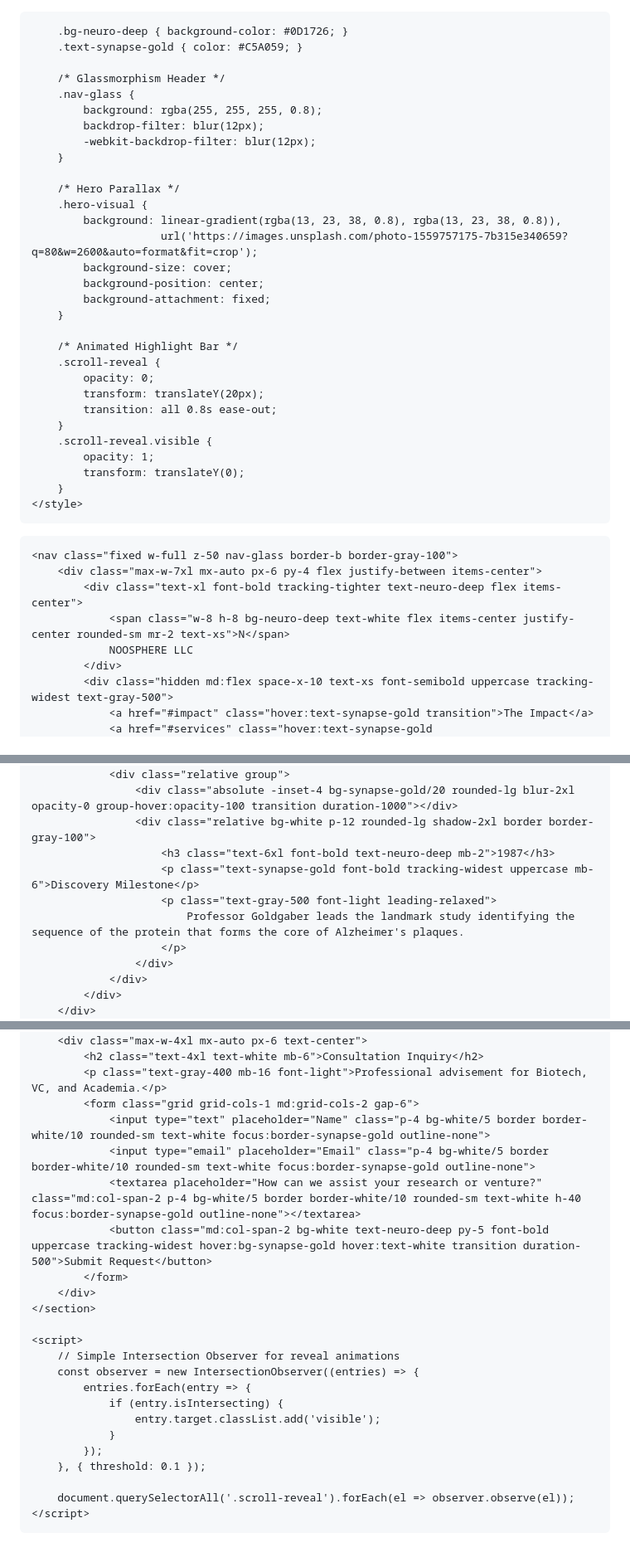
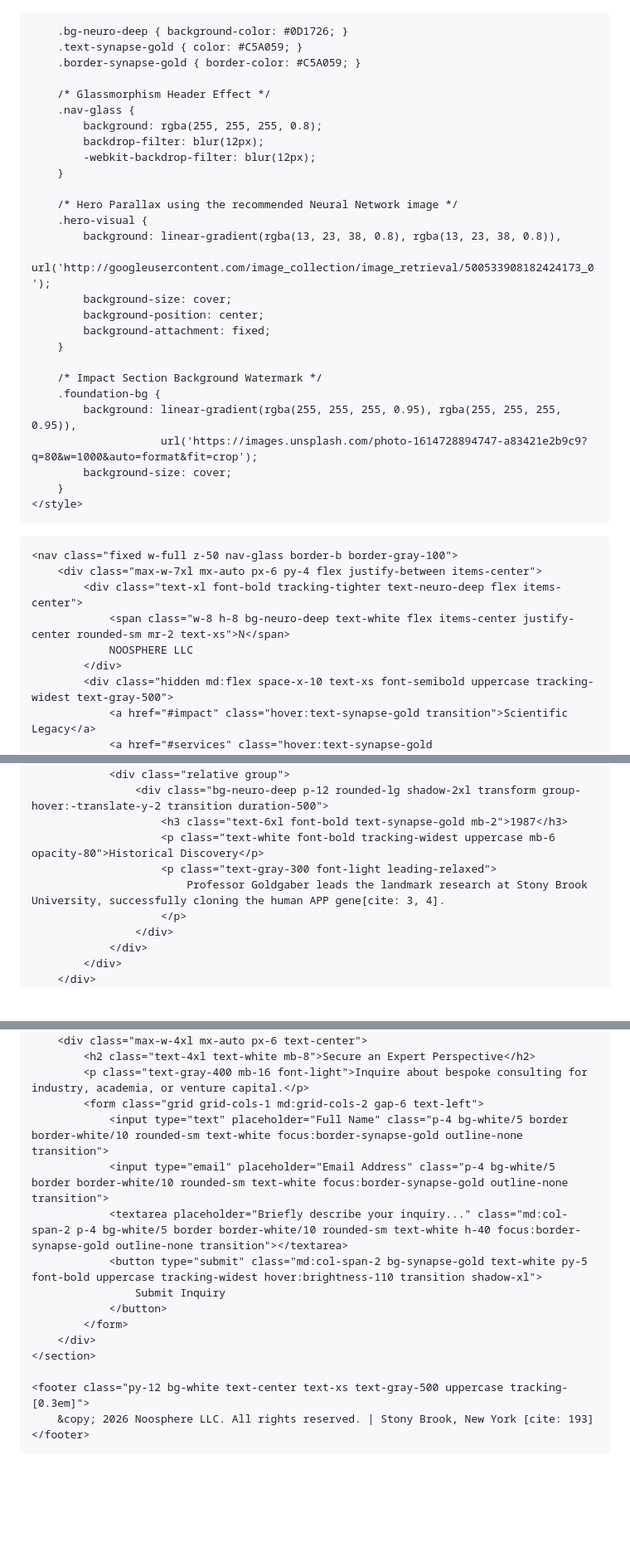
Before and after one commit to jamgoldgaber-bit/jamgoldgaber-bit.github.io, a Markdown page: README.md, 3 parts joined by grey strips. Shown at 83% size. Rendered like a GitHub page; blank space fills up the shorter version.

```diff
--- a/README.md
+++ b/README.md
@@ -1,3 +1,4 @@
+<!DOCTYPE html>
 <html lang="en">
 <head>
     <meta charset="UTF-8">
@@ -12,32 +13,29 @@
 
         .bg-neuro-deep { background-color: #0D1726; }
         .text-synapse-gold { color: #C5A059; }
+        .border-synapse-gold { border-color: #C5A059; }
 
-        /* Glassmorphism Header */
+        /* Glassmorphism Header Effect */
         .nav-glass {
             background: rgba(255, 255, 255, 0.8);
             backdrop-filter: blur(12px);
             -webkit-backdrop-filter: blur(12px);
         }
 
-        /* Hero Parallax */
+        /* Hero Parallax using the recommended Neural Network image */
         .hero-visual {
             background: linear-gradient(rgba(13, 23, 38, 0.8), rgba(13, 23, 38, 0.8)),
-                        url('https://images.unsplash.com/photo-1559757175-7b315e340659?q=80&w=2600&auto=format&fit=crop');
+                        url('http://googleusercontent.com/image_collection/image_retrieval/500533908182424173_0');
             background-size: cover;
             background-position: center;
             background-attachment: fixed;
         }
 
-        /* Animated Highlight Bar */
-        .scroll-reveal {
-            opacity: 0;
-            transform: translateY(20px);
-            transition: all 0.8s ease-out;
-        }
-        .scroll-reveal.visible {
-            opacity: 1;
-            transform: translateY(0);
+        /* Impact Section Background Watermark */
+        .foundation-bg {
+            background: linear-gradient(rgba(255, 255, 255, 0.95), rgba(255, 255, 255, 0.95)),
+                        url('https://images.unsplash.com/photo-1614728894747-a83421e2b9c9?q=80&w=1000&auto=format&fit=crop');
+            background-size: cover;
         }
     </style>
 </head>
@@ -50,5 +48,5 @@
                 NOOSPHERE LLC
             </div>
             <div class="hidden md:flex space-x-10 text-xs font-semibold uppercase tracking-widest text-gray-500">
-                <a href="#impact" class="hover:text-synapse-gold transition">The Impact</a>
+                <a href="#impact" class="hover:text-synapse-gold transition">Scientific Legacy</a>
                 <a href="#services" class="hover:text-synapse-gold transition">Expertise</a>
@@ -100,11 +98,10 @@
                 </div>
                 <div class="relative group">
-                    <div class="absolute -inset-4 bg-synapse-gold/20 rounded-lg blur-2xl opacity-0 group-hover:opacity-100 transition duration-1000"></div>
-                    <div class="relative bg-white p-12 rounded-lg shadow-2xl border border-gray-100">
-                        <h3 class="text-6xl font-bold text-neuro-deep mb-2">1987</h3>
-                        <p class="text-synapse-gold font-bold tracking-widest uppercase mb-6">Discovery Milestone</p>
-                        <p class="text-gray-500 font-light leading-relaxed">
-                            Professor Goldgaber leads the landmark study identifying the sequence of the protein that forms the core of Alzheimer's plaques.
+                    <div class="bg-neuro-deep p-12 rounded-lg shadow-2xl transform group-hover:-translate-y-2 transition duration-500">
+                        <h3 class="text-6xl font-bold text-synapse-gold mb-2">1987</h3>
+                        <p class="text-white font-bold tracking-widest uppercase mb-6 opacity-80">Historical Discovery</p>
+                        <p class="text-gray-300 font-light leading-relaxed">
+                            Professor Goldgaber leads the landmark research at Stony Brook University, successfully cloning the human APP gene[cite: 3, 4].
                         </p>
                     </div>
                 </div>
@@ -115,27 +135,21 @@
     <section id="contact" class="py-32 bg-neuro-deep">
         <div class="max-w-4xl mx-auto px-6 text-center">
-            <h2 class="text-4xl text-white mb-6">Consultation Inquiry</h2>
-            <p class="text-gray-400 mb-16 font-light">Professional advisement for Biotech, VC, and Academia.</p>
-            <form class="grid grid-cols-1 md:grid-cols-2 gap-6">
-                <input type="text" placeholder="Name" class="p-4 bg-white/5 border border-white/10 rounded-sm text-white focus:border-synapse-gold outline-none">
-                <input type="email" placeholder="Email" class="p-4 bg-white/5 border border-white/10 rounded-sm text-white focus:border-synapse-gold outline-none">
-                <textarea placeholder="How can we assist your research or venture?" class="md:col-span-2 p-4 bg-white/5 border border-white/10 rounded-sm text-white h-40 focus:border-synapse-gold outline-none"></textarea>
-                <button class="md:col-span-2 bg-white text-neuro-deep py-5 font-bold uppercase tracking-widest hover:bg-synapse-gold hover:text-white transition duration-500">Submit Request</button>
+            <h2 class="text-4xl text-white mb-8">Secure an Expert Perspective</h2>
+            <p class="text-gray-400 mb-16 font-light">Inquire about bespoke consulting for industry, academia, or venture capital.</p>
+            <form class="grid grid-cols-1 md:grid-cols-2 gap-6 text-left">
+                <input type="text" placeholder="Full Name" class="p-4 bg-white/5 border border-white/10 rounded-sm text-white focus:border-synapse-gold outline-none transition">
+                <input type="email" placeholder="Email Address" class="p-4 bg-white/5 border border-white/10 rounded-sm text-white focus:border-synapse-gold outline-none transition">
+                <textarea placeholder="Briefly describe your inquiry..." class="md:col-span-2 p-4 bg-white/5 border border-white/10 rounded-sm text-white h-40 focus:border-synapse-gold outline-none transition"></textarea>
+                <button type="submit" class="md:col-span-2 bg-synapse-gold text-white py-5 font-bold uppercase tracking-widest hover:brightness-110 transition shadow-xl">
+                    Submit Inquiry
+                </button>
             </form>
         </div>
     </section>
 
-    <script>
-        // Simple Intersection Observer for reveal animations
-        const observer = new IntersectionObserver((entries) => {
-            entries.forEach(entry => {
-                if (entry.isIntersecting) {
-                    entry.target.classList.add('visible');
-                }
-            });
-        }, { threshold: 0.1 });
+    <footer class="py-12 bg-white text-center text-xs text-gray-500 uppercase tracking-[0.3em]">
+        &copy; 2026 Noosphere LLC. All rights reserved. | Stony Brook, New York [cite: 193]
+    </footer>
 
-        document.querySelectorAll('.scroll-reveal').forEach(el => observer.observe(el));
-    </script>
 </body>
 </html>
```
Also changed, not shown: other parts of README.md (+39 -16 lines).
